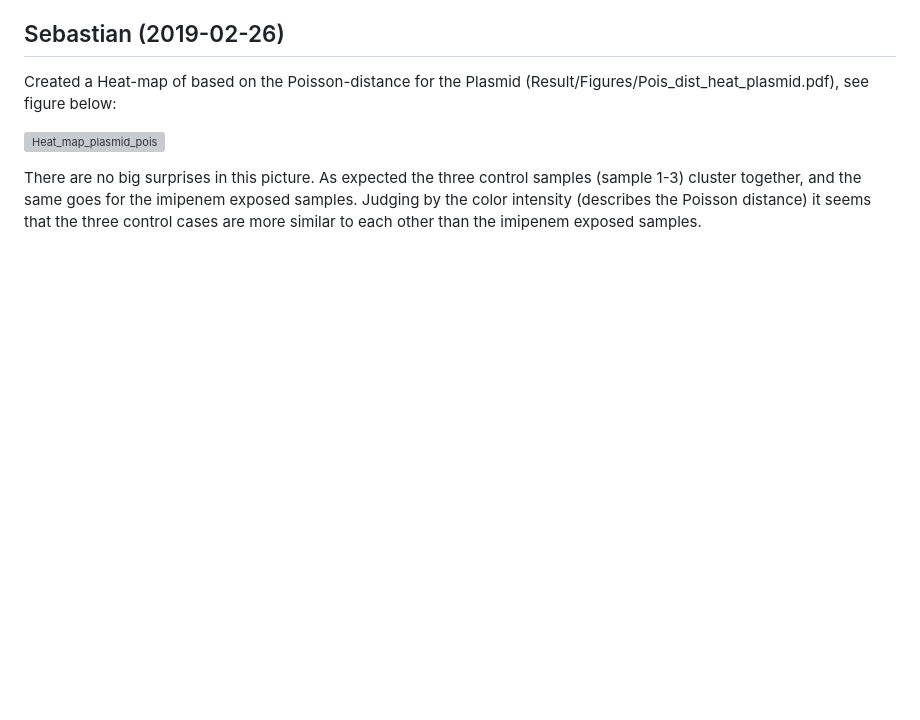
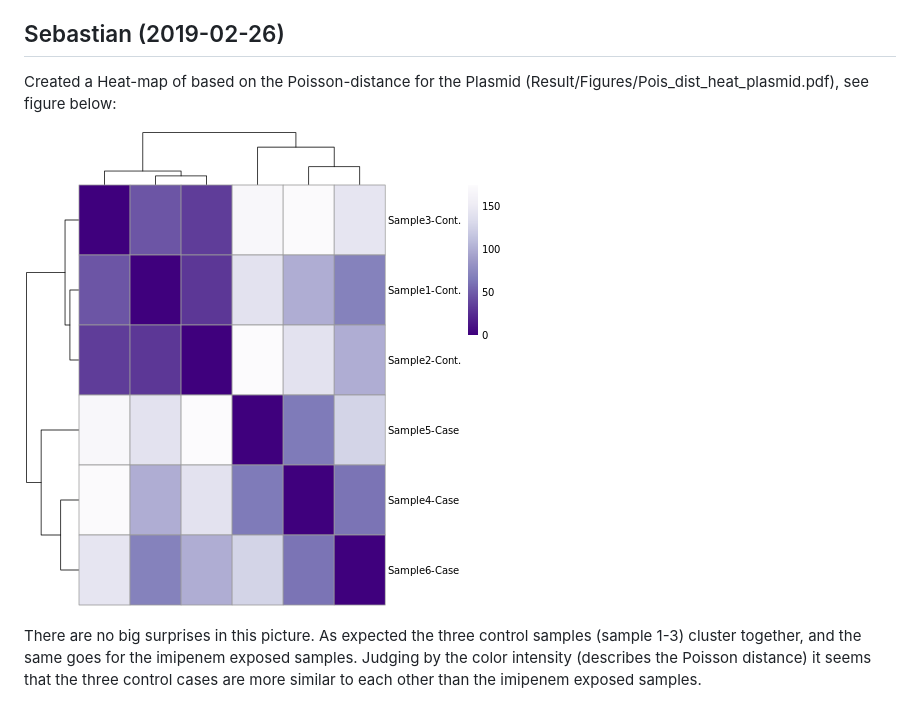
Before and after one commit to sebapersson/Project_BBT015, a Markdown page: Results/Notebook.md, the part around the change. GitHub-like rendering; pictures changed too: Results/Figures/Pois_dist_heat_plasmid.png (added); blank space fills up the shorter version; grey boxes are pictures that could not be loaded.

Commit message:
Add creation of png-files

```diff
--- a/Results/Notebook.md
+++ b/Results/Notebook.md
@@ -7,6 +7,6 @@ Each entry in this notebook should include which date the experiment was perform
 ## Sebastian (2019-02-26)
 Created a Heat-map of based on the Poisson-distance for the Plasmid (Result/Figures/Pois_dist_heat_plasmid.pdf), see figure below:
 
-![Heat_map_plasmid_pois](./Figures/Pois_dist_heat_plasmid.pdf)
+![Heat_map_plasmid_pois](./Figures/Pois_dist_heat_plasmid.png)
 
 There are no big surprises in this picture. As expected the three control samples (sample 1-3) cluster together, and the same goes for the imipenem exposed samples. Judging by the color intensity (describes the Poisson distance) it seems that the three control cases are more similar to each other than the imipenem exposed samples.
```
Also changed, not shown: 1 other file.
